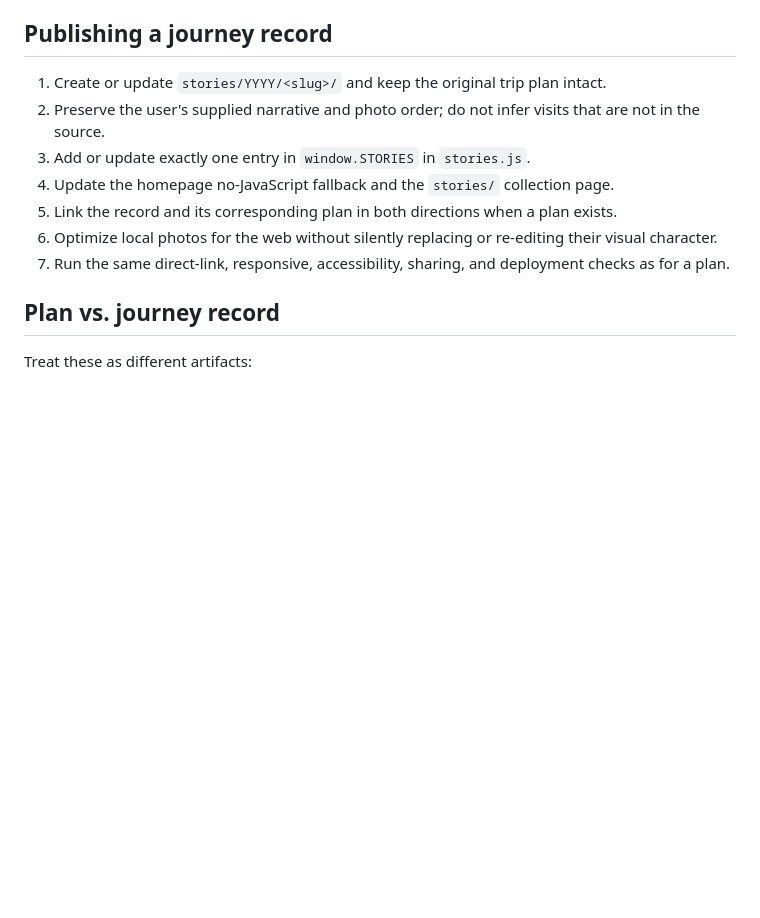
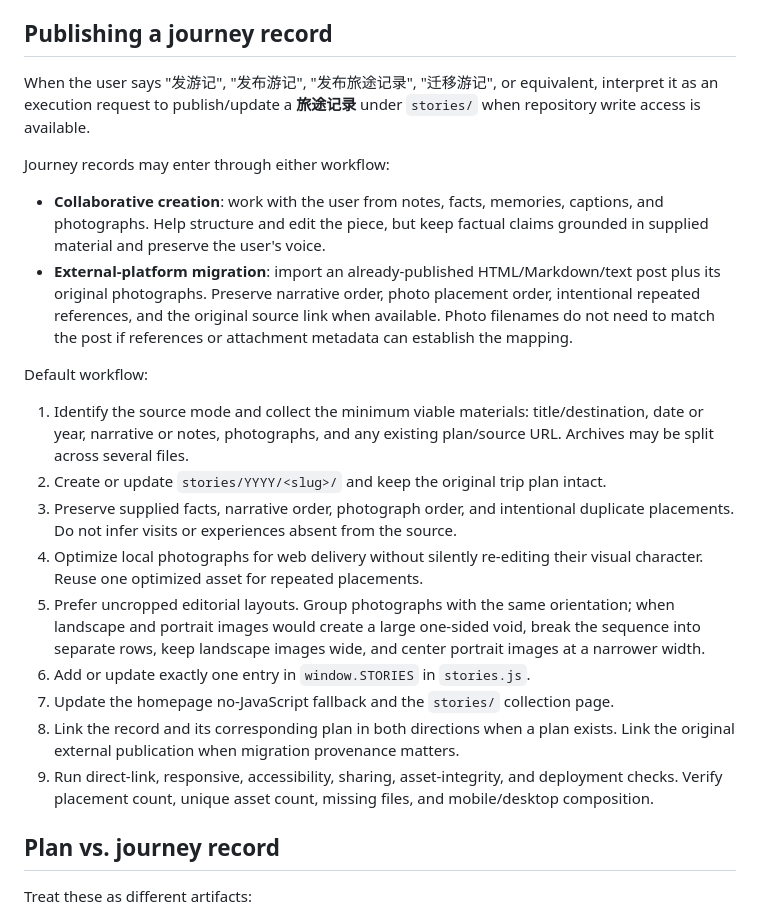
Before and after one commit to import1024/trip, a Markdown page: AGENTS.md, the part around the change. Drawn GitHub-style; blank space fills up the shorter version.

```diff
--- a/AGENTS.md
+++ b/AGENTS.md
@@ -41,13 +41,24 @@ Default workflow:
 
 ## Publishing a journey record
 
-1. Create or update `stories/YYYY/<slug>/` and keep the original trip plan intact.
-2. Preserve the user's supplied narrative and photo order; do not infer visits that are not in the source.
-3. Add or update exactly one entry in `window.STORIES` in `stories.js`.
-4. Update the homepage no-JavaScript fallback and the `stories/` collection page.
-5. Link the record and its corresponding plan in both directions when a plan exists.
-6. Optimize local photos for the web without silently replacing or re-editing their visual character.
-7. Run the same direct-link, responsive, accessibility, sharing, and deployment checks as for a plan.
+When the user says "发游记", "发布游记", "发布旅途记录", "迁移游记", or equivalent, interpret it as an execution request to publish/update a **旅途记录** under `stories/` when repository write access is available.
+
+Journey records may enter through either workflow:
+
+- **Collaborative creation**: work with the user from notes, facts, memories, captions, and photographs. Help structure and edit the piece, but keep factual claims grounded in supplied material and preserve the user's voice.
+- **External-platform migration**: import an already-published HTML/Markdown/text post plus its original photographs. Preserve narrative order, photo placement order, intentional repeated references, and the original source link when available. Photo filenames do not need to match the post if references or attachment metadata can establish the mapping.
+
+Default workflow:
+
+1. Identify the source mode and collect the minimum viable materials: title/destination, date or year, narrative or notes, photographs, and any existing plan/source URL. Archives may be split across several files.
+2. Create or update `stories/YYYY/<slug>/` and keep the original trip plan intact.
+3. Preserve supplied facts, narrative order, photograph order, and intentional duplicate placements. Do not infer visits or experiences absent from the source.
+4. Optimize local photographs for web delivery without silently re-editing their visual character. Reuse one optimized asset for repeated placements.
+5. Prefer uncropped editorial layouts. Group photographs with the same orientation; when landscape and portrait images would create a large one-sided void, break the sequence into separate rows, keep landscape images wide, and center portrait images at a narrower width.
+6. Add or update exactly one entry in `window.STORIES` in `stories.js`.
+7. Update the homepage no-JavaScript fallback and the `stories/` collection page.
+8. Link the record and its corresponding plan in both directions when a plan exists. Link the original external publication when migration provenance matters.
+9. Run direct-link, responsive, accessibility, sharing, asset-integrity, and deployment checks. Verify placement count, unique asset count, missing files, and mobile/desktop composition.
 
 ## Plan vs. journey record
 
```
Also changed, not shown: docs/TRAVEL_LOG_SPEC.md (+51 -0 lines).
